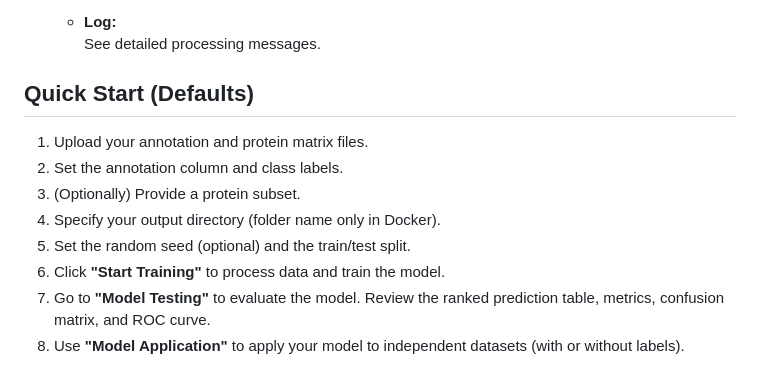
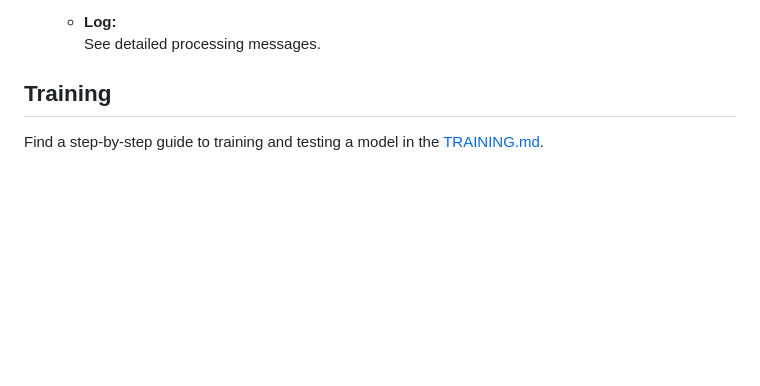
Before and after one commit to SchillingLabProteomics/ProteoBoostR, a Markdown page: README.md, the part around the change. Drawn GitHub-style; blank space fills up the shorter version.

```diff
--- a/README.md
+++ b/README.md
@@ -117,12 +117,5 @@ Notes:
    - **Log:**
      See detailed processing messages.
 
-## Quick Start (Defaults)
-1. Upload your annotation and protein matrix files.
-2. Set the annotation column and class labels.
-3. (Optionally) Provide a protein subset.
-4. Specify your output directory (folder name only in Docker).
-5. Set the random seed (optional) and the train/test split.
-6. Click **"Start Training"** to process data and train the model.
-7. Go to **"Model Testing"** to evaluate the model. Review the ranked prediction table, metrics, confusion matrix, and ROC curve.
-8. Use **"Model Application"** to apply your model to independent datasets (with or without labels).
+## Training
+Find a step-by-step guide to training and testing a model in the [TRAINING.md](training/TRAINING.md).
```
